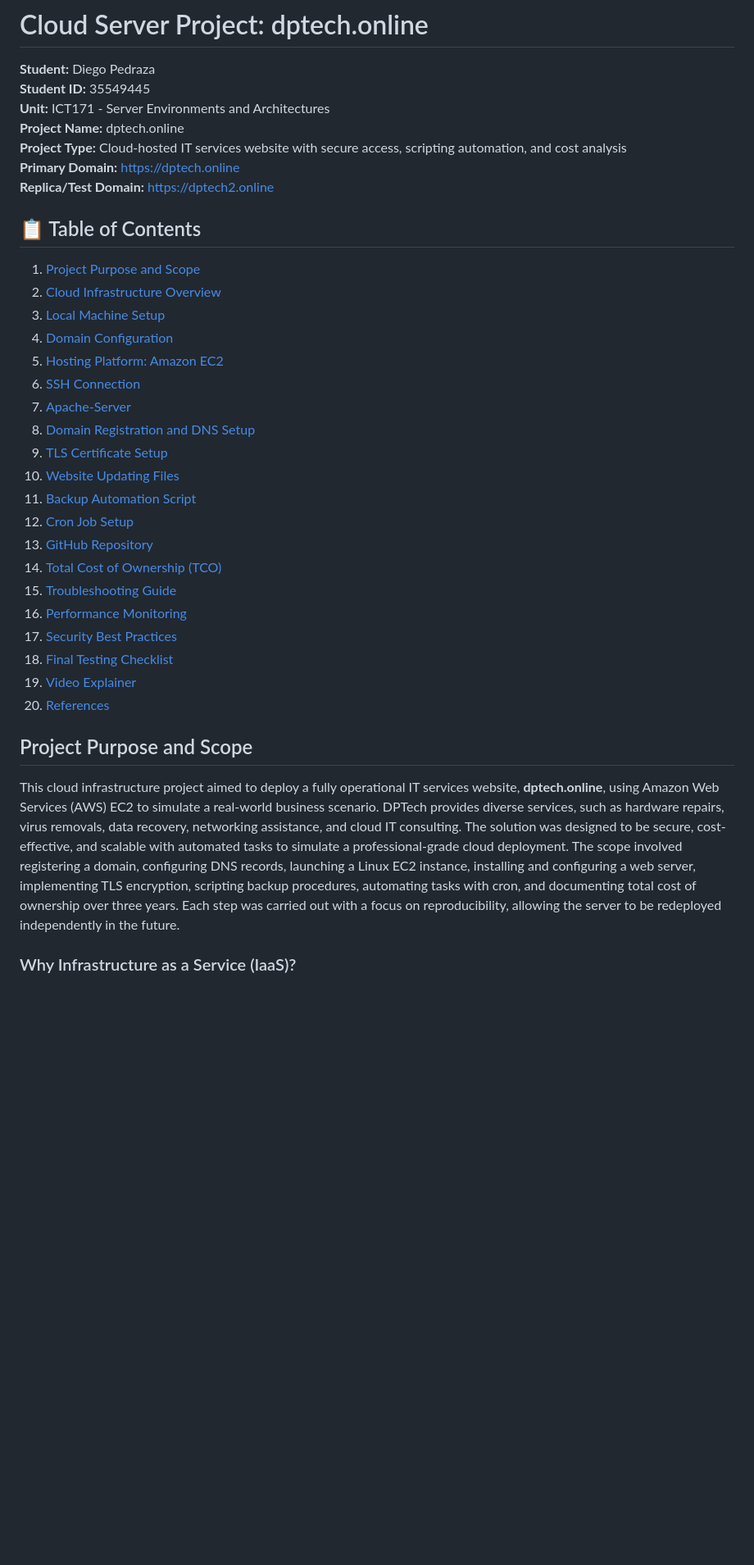
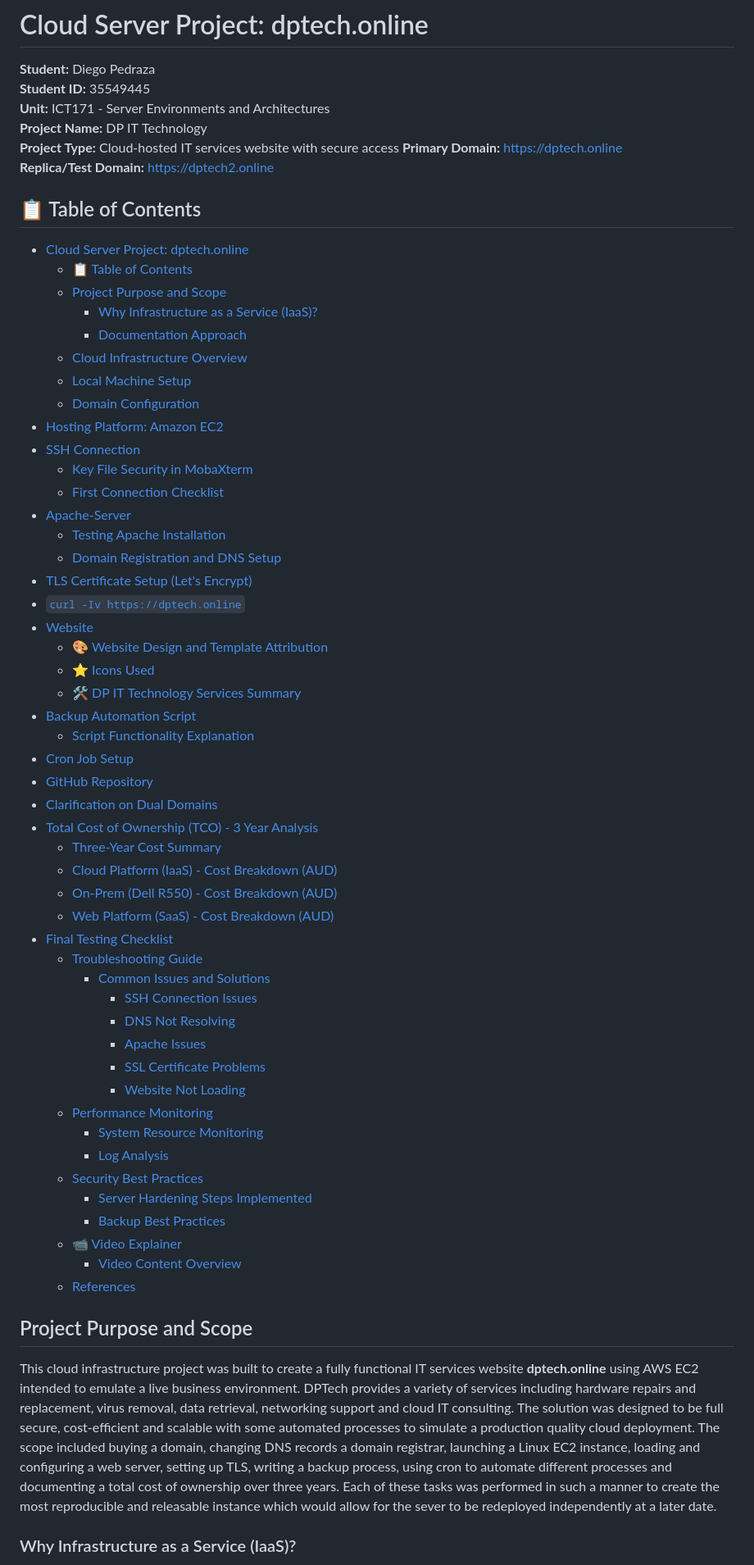
Before and after one commit to DiegoF-Git/dptech-server, a Markdown page: README.md, the part around the change printed below. Shown: that part at 82% size. Rendered like a GitHub page; blank space fills up the shorter version.

```diff
--- a/README.md
+++ b/README.md
@@ -3,36 +3,64 @@
 **Student:** Diego Pedraza
 **Student ID:** 35549445
 **Unit:** ICT171 - Server Environments and Architectures
-**Project Name:** dptech.online
-**Project Type:** Cloud-hosted IT services website with secure access, scripting automation, and cost analysis
+**Project Name:** DP IT Technology
+**Project Type:** Cloud-hosted IT services website with secure access
 **Primary Domain:** https://dptech.online
 **Replica/Test Domain:** https://dptech2.online
 
 ## 📋 Table of Contents
-1. [Project Purpose and Scope](#project-purpose-and-scope)
-2. [Cloud Infrastructure Overview](#cloud-infrastructure-overview)
-3. [Local Machine Setup](#local-machine-setup)
-4. [Domain Configuration](#domain-configuration)
-5. [Hosting Platform: Amazon EC2](#hosting-platform-amazon-ec2)
-6. [SSH Connection](#ssh-connection)
-7. [Apache-Server](#apache-server)
-8. [Domain Registration and DNS Setup](#3-domain-registration-and-dns-setup)
-9. [TLS Certificate Setup](#tls-certificate-setup-lets-encrypt)
-10. [Website Updating Files](#website-updating-files)
-11. [Backup Automation Script](#backup-automation-script)
-12. [Cron Job Setup](#cron-job-setup)
-13. [GitHub Repository](#github-repository)
-14. [Total Cost of Ownership (TCO)](#total-cost-of-ownership-tco---3-year-analysis)
-15. [Troubleshooting Guide](#troubleshooting-guide)
-16. [Performance Monitoring](#performance-monitoring)
-17. [Security Best Practices](#security-best-practices)
-18. [Final Testing Checklist](#final-testing-checklist)
-19. [Video Explainer](#-video-explainer)
-20. [References](#references)
+- [Cloud Server Project: dptech.online](#cloud-server-project-dptechonline)
+  - [📋 Table of Contents](#-table-of-contents)
+  - [Project Purpose and Scope](#project-purpose-and-scope)
+    - [Why Infrastructure as a Service (IaaS)?](#why-infrastructure-as-a-service-iaas)
+    - [Documentation Approach](#documentation-approach)
+  - [Cloud Infrastructure Overview](#cloud-infrastructure-overview)
+  - [Local Machine Setup](#local-machine-setup)
+  - [Domain Configuration](#domain-configuration)
+- [Hosting Platform: Amazon EC2](#hosting-platform-amazon-ec2)
+- [SSH Connection](#ssh-connection)
+    - [Key File Security in MobaXterm](#key-file-security-in-mobaxterm)
+    - [First Connection Checklist](#first-connection-checklist)
+- [Apache-Server](#apache-server)
+    - [Testing Apache Installation](#testing-apache-installation)
+  - [Domain Registration and DNS Setup](#domain-registration-and-dns-setup)
+- [TLS Certificate Setup (Let's Encrypt)](#tls-certificate-setup-lets-encrypt)
+- [`curl -Iv https://dptech.online`](#curl--iv-httpsdptechonline)
+- [Website](#website)
+    - [🎨 Website Design and Template Attribution](#-website-design-and-template-attribution)
+    - [⭐ Icons Used](#-icons-used)
+    - [🛠️ DP IT Technology Services Summary](#️-dpittechnology-services-summary)
+- [Backup Automation Script](#backup-automation-script)
+    - [Script Functionality Explanation](#script-functionality-explanation)
+- [Cron Job Setup](#cron-job-setup)
+- [GitHub Repository](#github-repository)
+- [Clarification on Dual Domains](#clarification-on-dual-domains)
+- [Total Cost of Ownership (TCO) - 3 Year Analysis](#total-cost-of-ownership-tco---3-year-analysis)
+  - [Three-Year Cost Summary](#three-year-cost-summary)
+  - [Cloud Platform (IaaS) - Cost Breakdown (AUD)](#cloud-platform-iaas---cost-breakdown-aud)
+  - [On-Prem (Dell R550) - Cost Breakdown (AUD)](#on-prem-dell-r550---cost-breakdown-aud)
+  - [Web Platform (SaaS) - Cost Breakdown (AUD)](#web-platform-saas---cost-breakdown-aud)
+- [Final Testing Checklist](#final-testing-checklist)
+  - [Troubleshooting Guide](#troubleshooting-guide)
+    - [Common Issues and Solutions](#common-issues-and-solutions)
+      - [SSH Connection Issues](#ssh-connection-issues)
+      - [DNS Not Resolving](#dns-not-resolving)
+      - [Apache Issues](#apache-issues)
+      - [SSL Certificate Problems](#ssl-certificate-problems)
+      - [Website Not Loading](#website-not-loading)
+  - [Performance Monitoring](#performance-monitoring)
+    - [System Resource Monitoring](#system-resource-monitoring)
+    - [Log Analysis](#log-analysis)
+  - [Security Best Practices](#security-best-practices)
+    - [Server Hardening Steps Implemented](#server-hardening-steps-implemented)
+    - [Backup Best Practices](#backup-best-practices)
+  - [📹 Video Explainer](#-video-explainer)
+    - [Video Content Overview](#video-content-overview)
+  - [References](#references)
 
 ## Project Purpose and Scope
 
-This cloud infrastructure project aimed to deploy a fully operational IT services website, **dptech.online**, using Amazon Web Services (AWS) EC2 to simulate a real-world business scenario. DPTech provides diverse services, such as hardware repairs, virus removals, data recovery, networking assistance, and cloud IT consulting. The solution was designed to be secure, cost-effective, and scalable with automated tasks to simulate a professional-grade cloud deployment. The scope involved registering a domain, configuring DNS records, launching a Linux EC2 instance, installing and configuring a web server, implementing TLS encryption, scripting backup procedures, automating tasks with cron, and documenting total cost of ownership over three years. Each step was carried out with a focus on reproducibility, allowing the server to be redeployed independently in the future.
+This cloud infrastructure project was built to create a fully functional IT services website **dptech.online** using AWS EC2 intended to emulate a live business environment. DPTech provides a variety of services including hardware repairs and replacement, virus removal, data retrieval, networking support and cloud IT consulting. The solution was designed to be full secure, cost-efficient and scalable with some automated processes to simulate a production quality cloud deployment. The scope included buying a domain, changing DNS records a domain registrar, launching a Linux EC2 instance, loading and configuring a web server, setting up TLS, writing a backup process, using cron to automate different processes and documenting a total cost of ownership over three years. Each of these tasks was performed in such a manner to create the most reproducible and releasable instance which would allow for the sever to be redeployed independently at a later date.
 
 ### Why Infrastructure as a Service (IaaS)?
 This project specifically uses IaaS (AWS EC2) rather than Platform as a Service (PaaS) or Software as a Service (SaaS) to demonstrate:
```
Also changed, not shown: other parts of README.md (+34 -97 lines), images/image3.png, images/image4.png.
